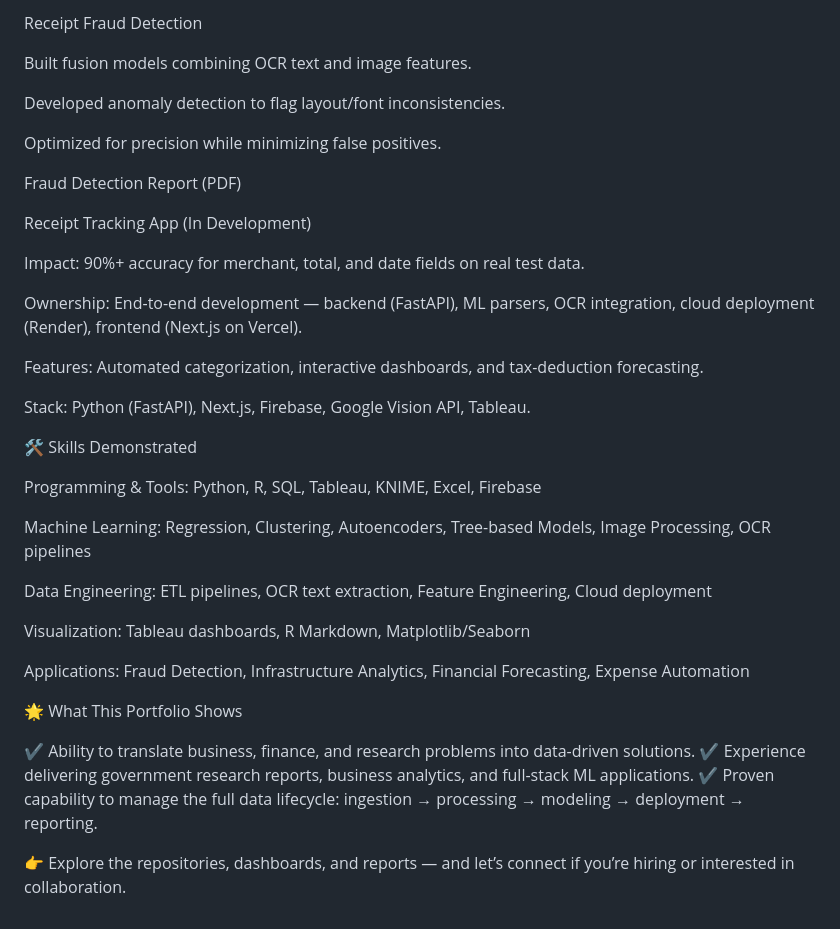
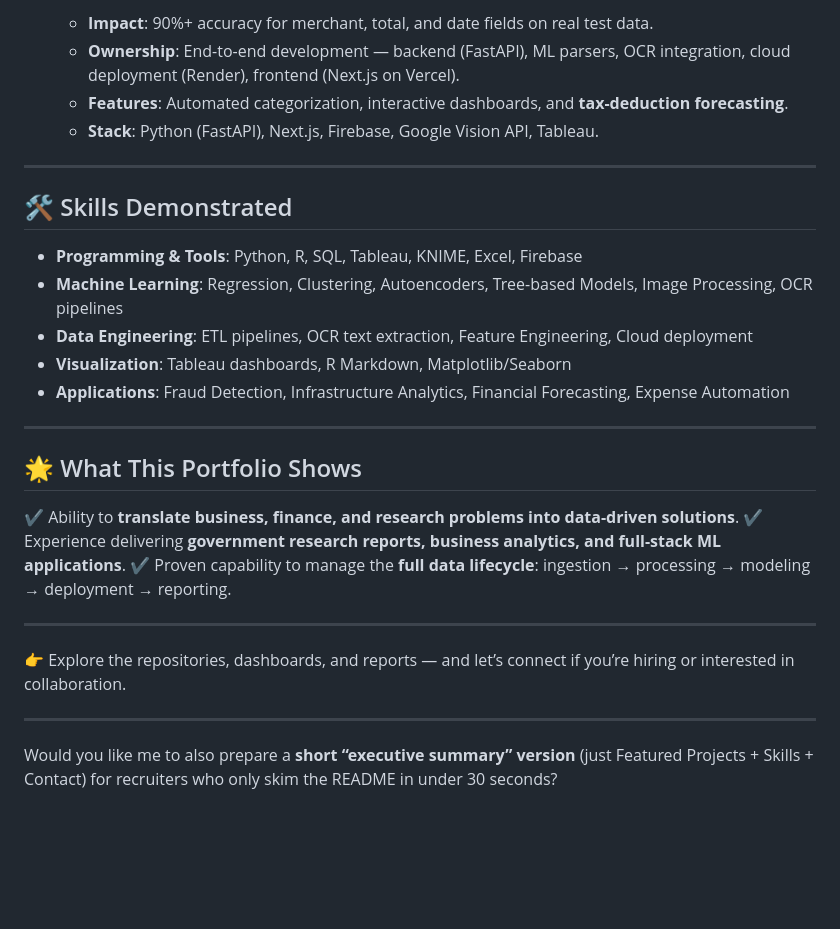
Before and after one commit to tnflynt/Data_Analytics_Portfolio, a Markdown page: README.md, the part around one of its changes. Drawn GitHub-style; blank space fills up the shorter version.

```diff
--- a/README.md
+++ b/README.md
@@ -62,40 +74,31 @@ Logistic regression model to identify patient risk factors for heart disease, de
 
-Receipt Fraud Detection
+  * **Impact**: 90%+ accuracy for merchant, total, and date fields on real test data.
+  * **Ownership**: End-to-end development — backend (FastAPI), ML parsers, OCR integration, cloud deployment (Render), frontend (Next.js on Vercel).
+  * **Features**: Automated categorization, interactive dashboards, and **tax-deduction forecasting**.
+  * **Stack**: Python (FastAPI), Next.js, Firebase, Google Vision API, Tableau.
 
-Built fusion models combining OCR text and image features.
+---
 
-Developed anomaly detection to flag layout/font inconsistencies.
+## 🛠️ Skills Demonstrated
 
-Optimized for precision while minimizing false positives.
+* **Programming & Tools**: Python, R, SQL, Tableau, KNIME, Excel, Firebase
+* **Machine Learning**: Regression, Clustering, Autoencoders, Tree-based Models, Image Processing, OCR pipelines
+* **Data Engineering**: ETL pipelines, OCR text extraction, Feature Engineering, Cloud deployment
+* **Visualization**: Tableau dashboards, R Markdown, Matplotlib/Seaborn
+* **Applications**: Fraud Detection, Infrastructure Analytics, Financial Forecasting, Expense Automation
 
-Fraud Detection Report (PDF)
+---
 
-Receipt Tracking App (In Development)
+## 🌟 What This Portfolio Shows
 
-Impact: 90%+ accuracy for merchant, total, and date fields on real test data.
+✔ Ability to **translate business, finance, and research problems into data-driven solutions**.
+✔ Experience delivering **government research reports, business analytics, and full-stack ML applications**.
+✔ Proven capability to manage the **full data lifecycle**: ingestion → processing → modeling → deployment → reporting.
 
-Ownership: End-to-end development — backend (FastAPI), ML parsers, OCR integration, cloud deployment (Render), frontend (Next.js on Vercel).
-
-Features: Automated categorization, interactive dashboards, and tax-deduction forecasting.
-
-Stack: Python (FastAPI), Next.js, Firebase, Google Vision API, Tableau.
-
-🛠️ Skills Demonstrated
-
-Programming & Tools: Python, R, SQL, Tableau, KNIME, Excel, Firebase
-
-Machine Learning: Regression, Clustering, Autoencoders, Tree-based Models, Image Processing, OCR pipelines
-
-Data Engineering: ETL pipelines, OCR text extraction, Feature Engineering, Cloud deployment
-
-Visualization: Tableau dashboards, R Markdown, Matplotlib/Seaborn
-
-Applications: Fraud Detection, Infrastructure Analytics, Financial Forecasting, Expense Automation
-
-🌟 What This Portfolio Shows
-
-✔ Ability to translate business, finance, and research problems into data-driven solutions.
-✔ Experience delivering government research reports, business analytics, and full-stack ML applications.
-✔ Proven capability to manage the full data lifecycle: ingestion → processing → modeling → deployment → reporting.
+---
 
 👉 Explore the repositories, dashboards, and reports — and let’s connect if you’re hiring or interested in collaboration.
+
+---
+
+Would you like me to also prepare a **short “executive summary” version** (just Featured Projects + Skills + Contact) for recruiters who only skim the README in under 30 seconds?
```
Also changed, not shown: other parts of README.md (+46 -34 lines).
